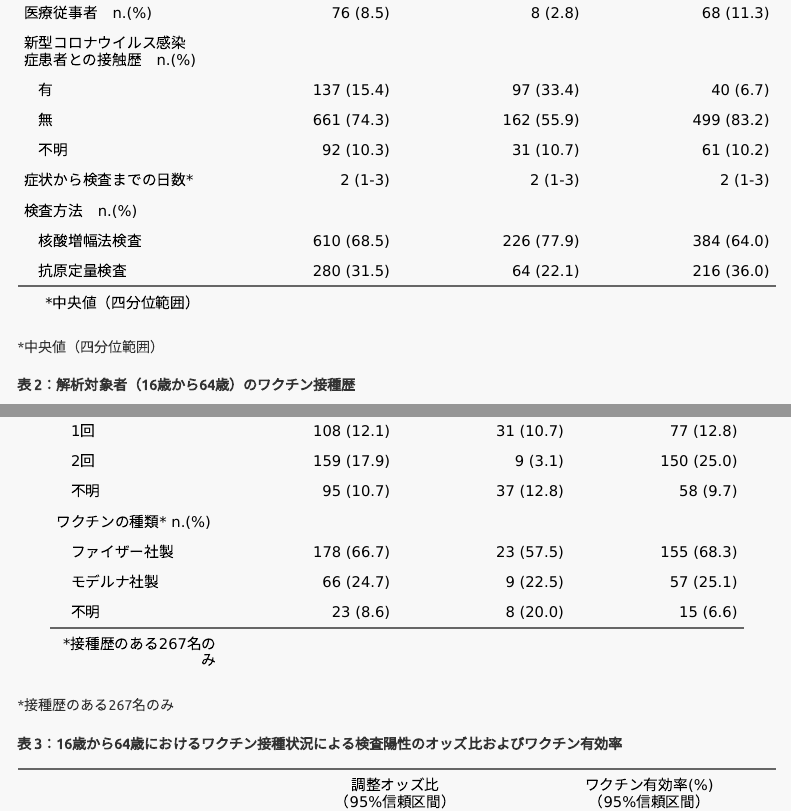
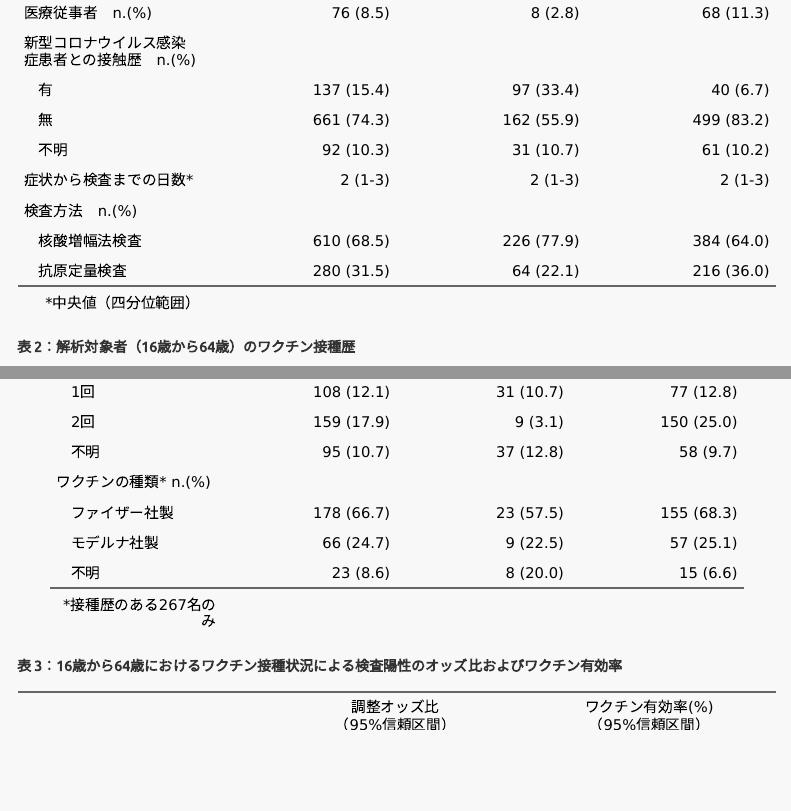
Before and after one commit to COVID-19-Japan-epi/output, an R Markdown document (新型コロナワクチンの有効性研究.Rmd): the page in a window 1100 px wide, from 3800 px down, and a second part further down, joined at a grey line. Rendered offline with R 4.5, knitr and Pandoc, with nearby package versions; menus at the side of the page are left out.

Commit message:
fix article

````diff
--- a/新型コロナワクチンの有効性研究.Rmd
+++ b/新型コロナワクチンの有効性研究.Rmd
@@ -111,15 +111,12 @@ effect)の説明変数としてモデルに組み込んだ。ワクチンの種
 ft_1
 ```
 
-\*中央値（四分位範囲）
 
 **表 2：解析対象者（16歳から64歳）のワクチン接種歴**
 
 ```{r, echo=FALSE,warning =FALSE, results = "asis", fig.width=12,fig.height=7}
 ft_2
 ```
-
-\*接種歴のある267名のみ
 
 **表
 3：16歳から64歳におけるワクチン接種状況による検査陽性のオッズ比およびワクチン有効率**
````
Also changed, not shown: 7 other files.
